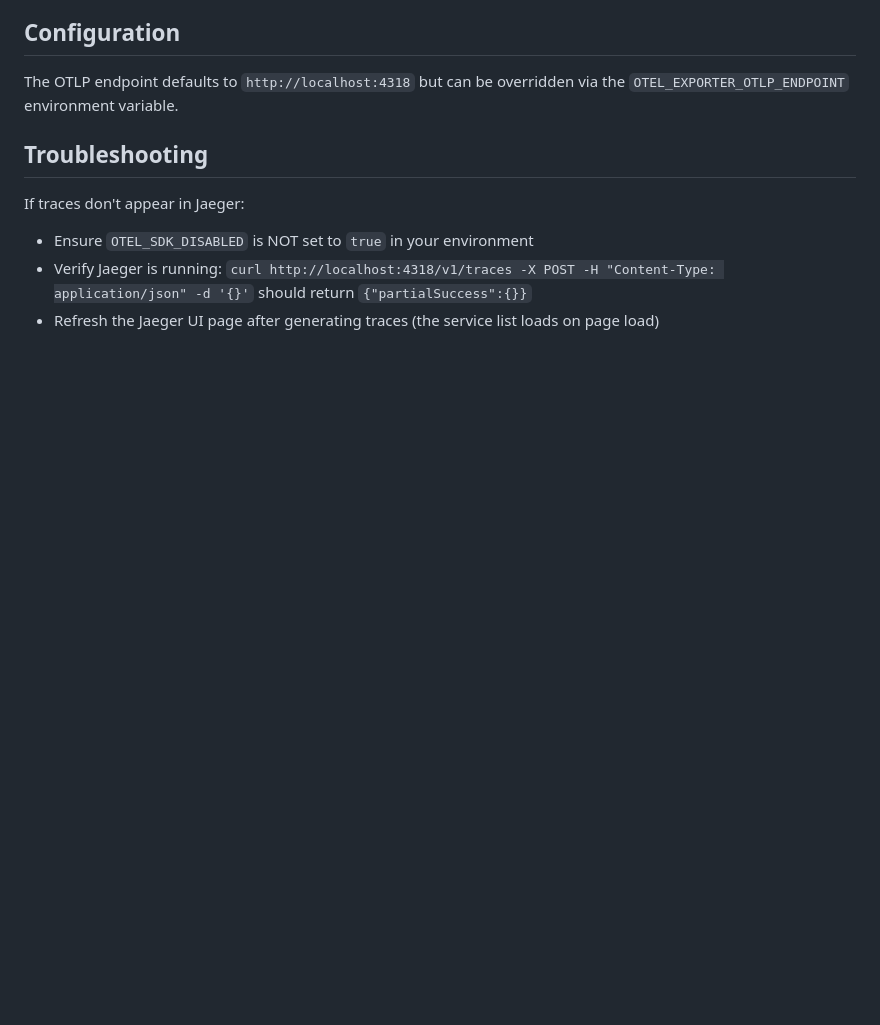
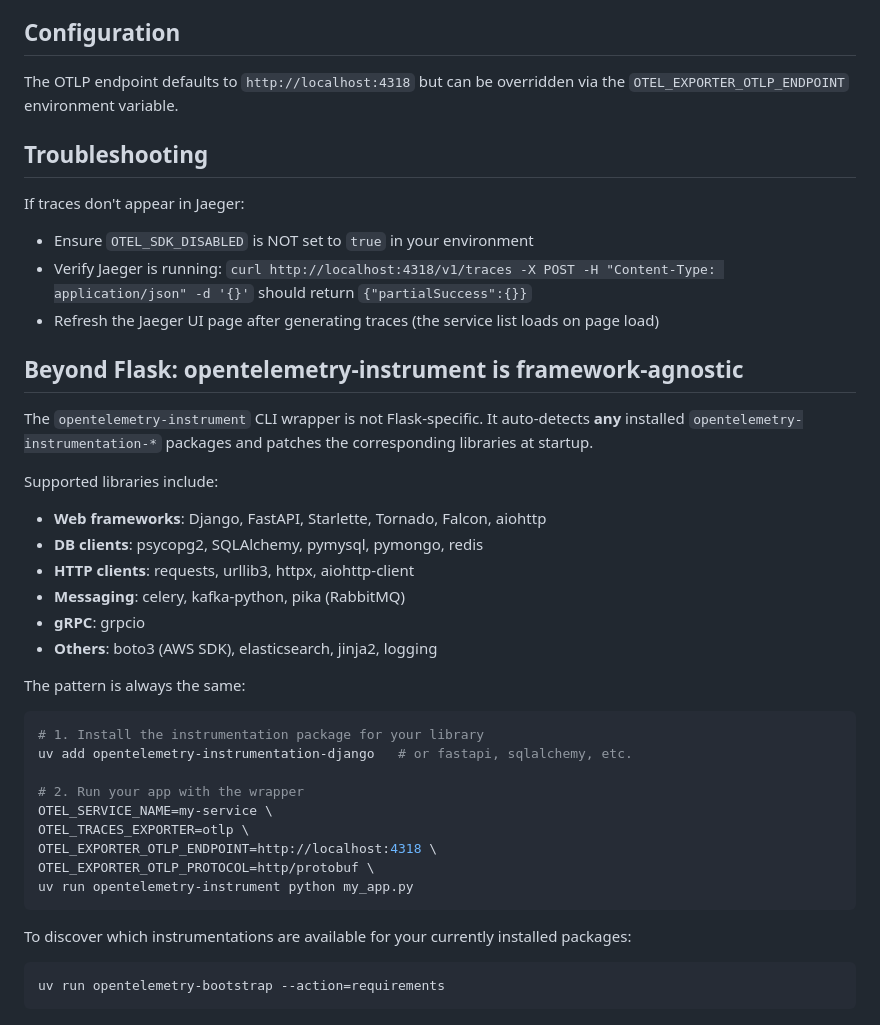
Before and after one commit to p2c2e/sample_project_demo, a Markdown page: main.md, the part around one of its changes. GitHub-like rendering; blank space fills up the shorter version.

````diff
--- a/main.md
+++ b/main.md
@@ -122,3 +174,37 @@ If traces don't appear in Jaeger:
 - Ensure `OTEL_SDK_DISABLED` is NOT set to `true` in your environment
 - Verify Jaeger is running: `curl http://localhost:4318/v1/traces -X POST -H "Content-Type: application/json" -d '{}'` should return `{"partialSuccess":{}}`
 - Refresh the Jaeger UI page after generating traces (the service list loads on page load)
+
+## Beyond Flask: opentelemetry-instrument is framework-agnostic
+
+The `opentelemetry-instrument` CLI wrapper is not Flask-specific. It auto-detects **any** installed
+`opentelemetry-instrumentation-*` packages and patches the corresponding libraries at startup.
+
+Supported libraries include:
+
+- **Web frameworks**: Django, FastAPI, Starlette, Tornado, Falcon, aiohttp
+- **DB clients**: psycopg2, SQLAlchemy, pymysql, pymongo, redis
+- **HTTP clients**: requests, urllib3, httpx, aiohttp-client
+- **Messaging**: celery, kafka-python, pika (RabbitMQ)
+- **gRPC**: grpcio
+- **Others**: boto3 (AWS SDK), elasticsearch, jinja2, logging
+
+The pattern is always the same:
+
+```bash
+# 1. Install the instrumentation package for your library
+uv add opentelemetry-instrumentation-django   # or fastapi, sqlalchemy, etc.
+
+# 2. Run your app with the wrapper
+OTEL_SERVICE_NAME=my-service \
+OTEL_TRACES_EXPORTER=otlp \
+OTEL_EXPORTER_OTLP_ENDPOINT=http://localhost:4318 \
+OTEL_EXPORTER_OTLP_PROTOCOL=http/protobuf \
+uv run opentelemetry-instrument python my_app.py
+```
+
+To discover which instrumentations are available for your currently installed packages:
+
+```bash
+uv run opentelemetry-bootstrap --action=requirements
+```
````
Also changed, not shown: other parts of main.md (+52 -0 lines).
